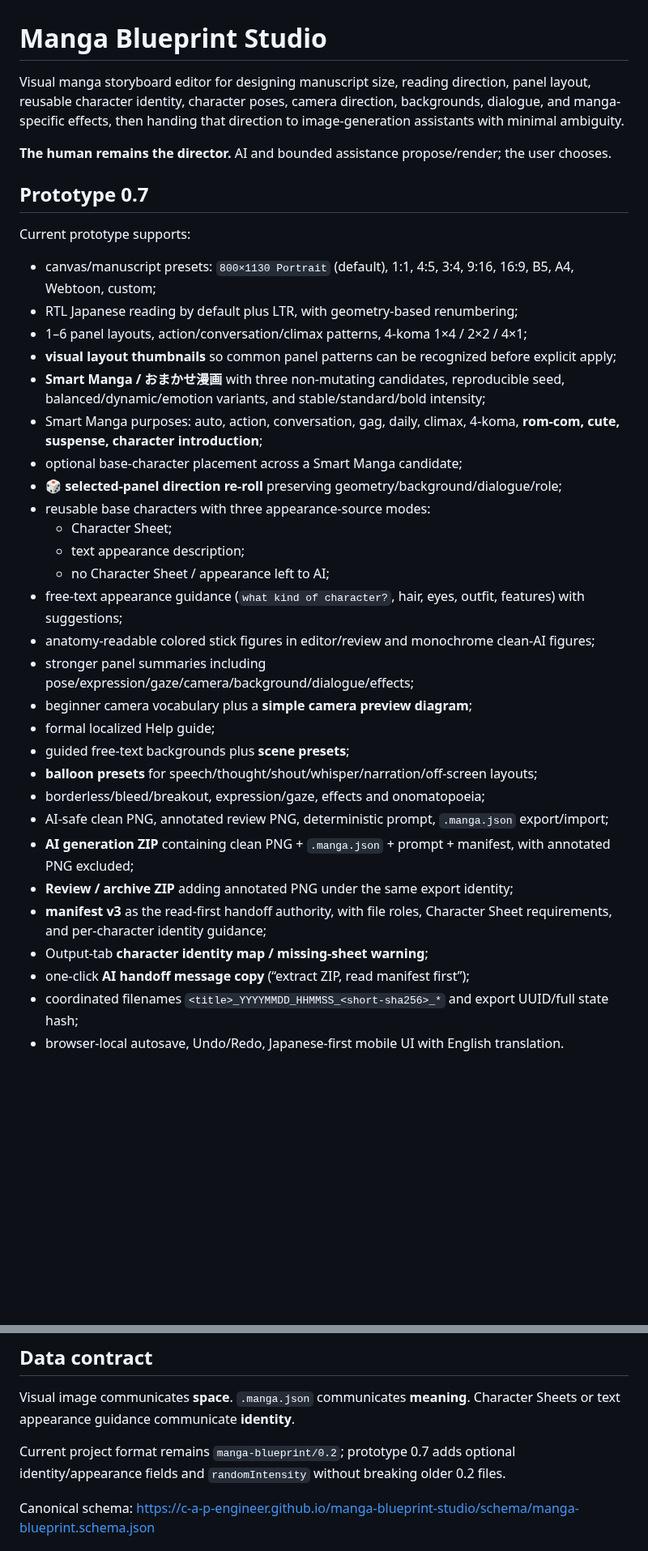
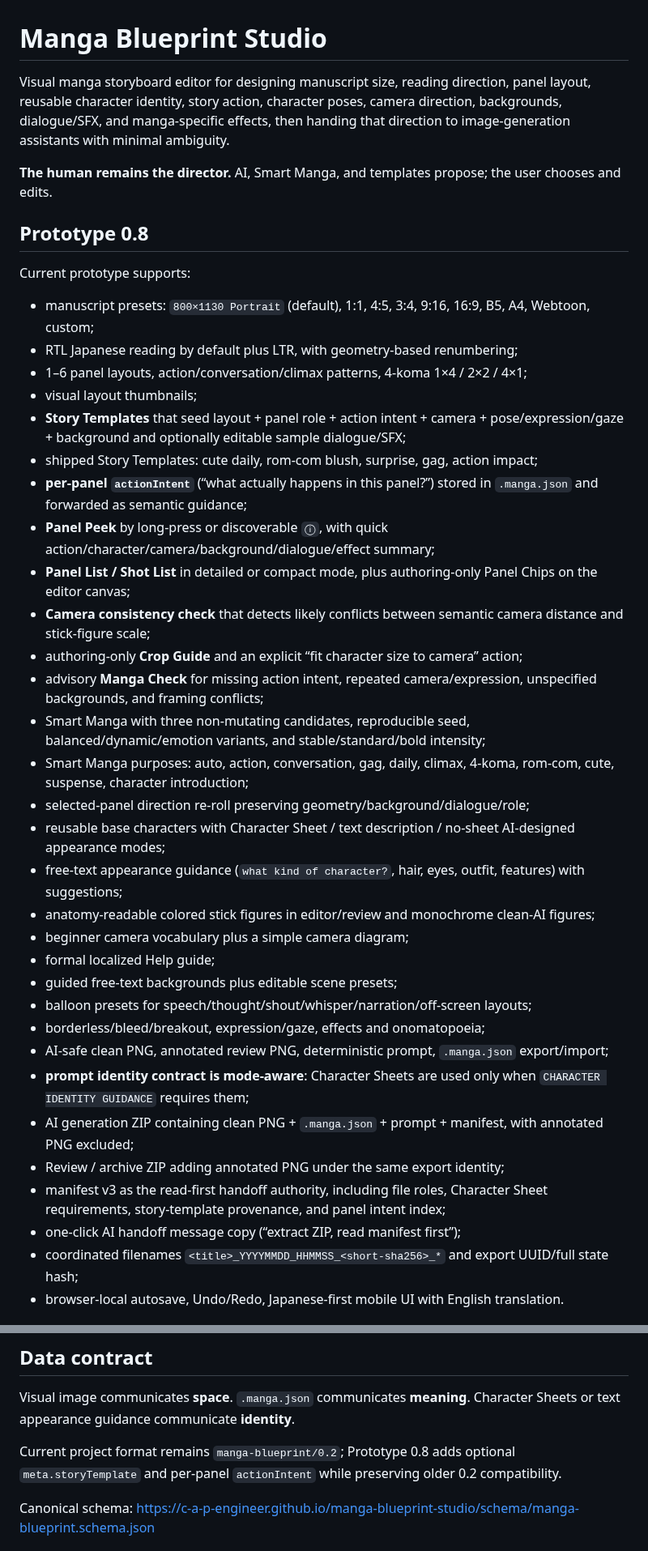
Before and after one commit to c-a-p-engineer/manga-blueprint-studio, a Markdown page: README.md, 2 parts joined by grey strips. Shown at 81% size. GitHub-like rendering; blank space fills up the shorter version.

Commit message:
docs: describe prototype 0.8 story-readable workflow

```diff
--- a/README.md
+++ b/README.md
@@ -1,39 +1,42 @@
 # Manga Blueprint Studio
 
-Visual manga storyboard editor for designing manuscript size, reading direction, panel layout, reusable character identity, character poses, camera direction, backgrounds, dialogue, and manga-specific effects, then handing that direction to image-generation assistants with minimal ambiguity.
+Visual manga storyboard editor for designing manuscript size, reading direction, panel layout, reusable character identity, story action, character poses, camera direction, backgrounds, dialogue/SFX, and manga-specific effects, then handing that direction to image-generation assistants with minimal ambiguity.
 
-**The human remains the director.** AI and bounded assistance propose/render; the user chooses.
+**The human remains the director.** AI, Smart Manga, and templates propose; the user chooses and edits.
 
-## Prototype 0.7
+## Prototype 0.8
 
 Current prototype supports:
 
-- canvas/manuscript presets: `800×1130 Portrait` (default), 1:1, 4:5, 3:4, 9:16, 16:9, B5, A4, Webtoon, custom;
+- manuscript presets: `800×1130 Portrait` (default), 1:1, 4:5, 3:4, 9:16, 16:9, B5, A4, Webtoon, custom;
 - RTL Japanese reading by default plus LTR, with geometry-based renumbering;
 - 1–6 panel layouts, action/conversation/climax patterns, 4-koma 1×4 / 2×2 / 4×1;
-- **visual layout thumbnails** so common panel patterns can be recognized before explicit apply;
-- **Smart Manga / おまかせ漫画** with three non-mutating candidates, reproducible seed, balanced/dynamic/emotion variants, and stable/standard/bold intensity;
-- Smart Manga purposes: auto, action, conversation, gag, daily, climax, 4-koma, **rom-com, cute, suspense, character introduction**;
-- optional base-character placement across a Smart Manga candidate;
-- **🎲 selected-panel direction re-roll** preserving geometry/background/dialogue/role;
-- reusable base characters with three appearance-source modes:
-  - Character Sheet;
-  - text appearance description;
-  - no Character Sheet / appearance left to AI;
+- visual layout thumbnails;
+- **Story Templates** that seed layout + panel role + action intent + camera + pose/expression/gaze + background and optionally editable sample dialogue/SFX;
+- shipped Story Templates: cute daily, rom-com blush, surprise, gag, action impact;
+- **per-panel `actionIntent`** (“what actually happens in this panel?”) stored in `.manga.json` and forwarded as semantic guidance;
+- **Panel Peek** by long-press or discoverable `ⓘ`, with quick action/character/camera/background/dialogue/effect summary;
+- **Panel List / Shot List** in detailed or compact mode, plus authoring-only Panel Chips on the editor canvas;
+- **Camera consistency check** that detects likely conflicts between semantic camera distance and stick-figure scale;
+- authoring-only **Crop Guide** and an explicit “fit character size to camera” action;
+- advisory **Manga Check** for missing action intent, repeated camera/expression, unspecified backgrounds, and framing conflicts;
+- Smart Manga with three non-mutating candidates, reproducible seed, balanced/dynamic/emotion variants, and stable/standard/bold intensity;
+- Smart Manga purposes: auto, action, conversation, gag, daily, climax, 4-koma, rom-com, cute, suspense, character introduction;
+- selected-panel direction re-roll preserving geometry/background/dialogue/role;
+- reusable base characters with Character Sheet / text description / no-sheet AI-designed appearance modes;
 - free-text appearance guidance (`what kind of character?`, hair, eyes, outfit, features) with suggestions;
 - anatomy-readable colored stick figures in editor/review and monochrome clean-AI figures;
-- stronger panel summaries including pose/expression/gaze/camera/background/dialogue/effects;
-- beginner camera vocabulary plus a **simple camera preview diagram**;
+- beginner camera vocabulary plus a simple camera diagram;
 - formal localized Help guide;
-- guided free-text backgrounds plus **scene presets**;
-- **balloon presets** for speech/thought/shout/whisper/narration/off-screen layouts;
+- guided free-text backgrounds plus editable scene presets;
+- balloon presets for speech/thought/shout/whisper/narration/off-screen layouts;
 - borderless/bleed/breakout, expression/gaze, effects and onomatopoeia;
 - AI-safe clean PNG, annotated review PNG, deterministic prompt, `.manga.json` export/import;
-- **AI generation ZIP** containing clean PNG + `.manga.json` + prompt + manifest, with annotated PNG excluded;
-- **Review / archive ZIP** adding annotated PNG under the same export identity;
-- **manifest v3** as the read-first handoff authority, with file roles, Character Sheet requirements, and per-character identity guidance;
-- Output-tab **character identity map / missing-sheet warning**;
-- one-click **AI handoff message copy** (“extract ZIP, read manifest first”);
+- **prompt identity contract is mode-aware**: Character Sheets are used only when `CHARACTER IDENTITY GUIDANCE` requires them;
+- AI generation ZIP containing clean PNG + `.manga.json` + prompt + manifest, with annotated PNG excluded;
+- Review / archive ZIP adding annotated PNG under the same export identity;
+- manifest v3 as the read-first handoff authority, including file roles, Character Sheet requirements, story-template provenance, and panel intent index;
+- one-click AI handoff message copy (“extract ZIP, read manifest first”);
 - coordinated filenames `<title>_YYYYMMDD_HHMMSS_<short-sha256>_*` and export UUID/full state hash;
 - browser-local autosave, Undo/Redo, Japanese-first mobile UI with English translation.
 
@@ -122,7 +127,7 @@ Open `http://localhost:4173/web/`.
 
 Visual image communicates **space**. `.manga.json` communicates **meaning**. Character Sheets or text appearance guidance communicate **identity**.
 
-Current project format remains `manga-blueprint/0.2`; prototype 0.7 adds optional identity/appearance fields and `randomIntensity` without breaking older 0.2 files.
+Current project format remains `manga-blueprint/0.2`; Prototype 0.8 adds optional `meta.storyTemplate` and per-panel `actionIntent` while preserving older 0.2 compatibility.
 
 Canonical schema: https://c-a-p-engineer.github.io/manga-blueprint-studio/schema/manga-blueprint.schema.json
 
```
Also changed, not shown: other parts of README.md (+31 -29 lines).
